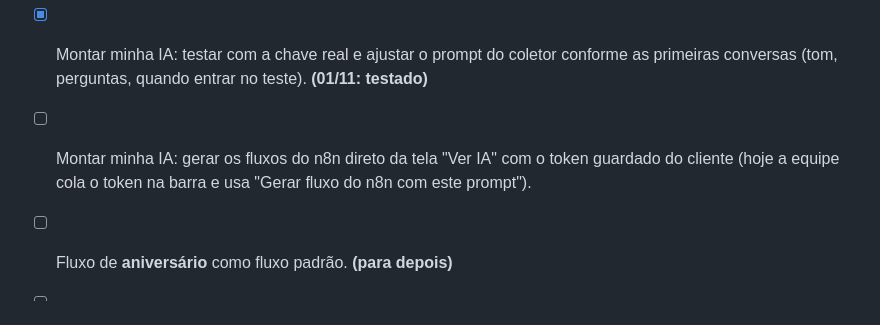
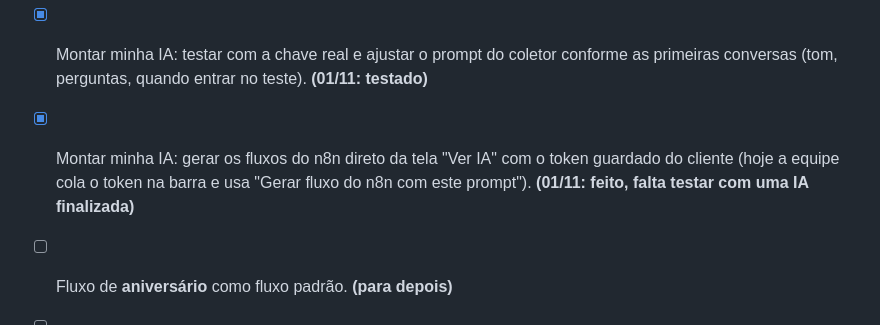
Before and after one commit to teixeirzkj/clonarfredy, a Markdown page: docs/PENDENCIAS.md, the part around the change. Rendered like a GitHub page.

Commit message:
Pendências: Ver IA gera o fluxo com a conta do cliente
Co-Authored-By: Claude Opus 5.5 <noreply@anthropic.com>

```diff
--- a/docs/PENDENCIAS.md
+++ b/docs/PENDENCIAS.md
@@ -81,7 +81,7 @@ Quando algo for resolvido, risque aqui (ou peça para o Claude atualizar).
 
 - [x] **Montar minha IA** no portal (27/10): conversa com a Frédy (prompt do Coletor adaptado em `templates/ia-coletor.md`), teste do agente e "Finalizar e enviar para a equipe"; resultado em Clientes → "Ver IA". Precisa da chave da Anthropic (item 5).
 - [x] Montar minha IA: testar com a chave real e ajustar o prompt do coletor conforme as primeiras conversas (tom, perguntas, quando entrar no teste). **(01/11: testado)**
-- [ ] Montar minha IA: gerar os fluxos do n8n direto da tela "Ver IA" com o token guardado do cliente (hoje a equipe cola o token na barra e usa "Gerar fluxo do n8n com este prompt").
+- [x] Montar minha IA: gerar os fluxos do n8n direto da tela "Ver IA" com o token guardado do cliente (hoje a equipe cola o token na barra e usa "Gerar fluxo do n8n com este prompt"). **(01/11: feito, falta testar com uma IA finalizada)**
 - [ ] Fluxo de **aniversário** como fluxo padrão. **(para depois)**
 - [ ] **Painel completo da Marité** montado com um clique (já existe o modelo; falta mandar). **(para depois)**
 - [ ] Mais automações e fluxos do dia a dia como padrão.
```
